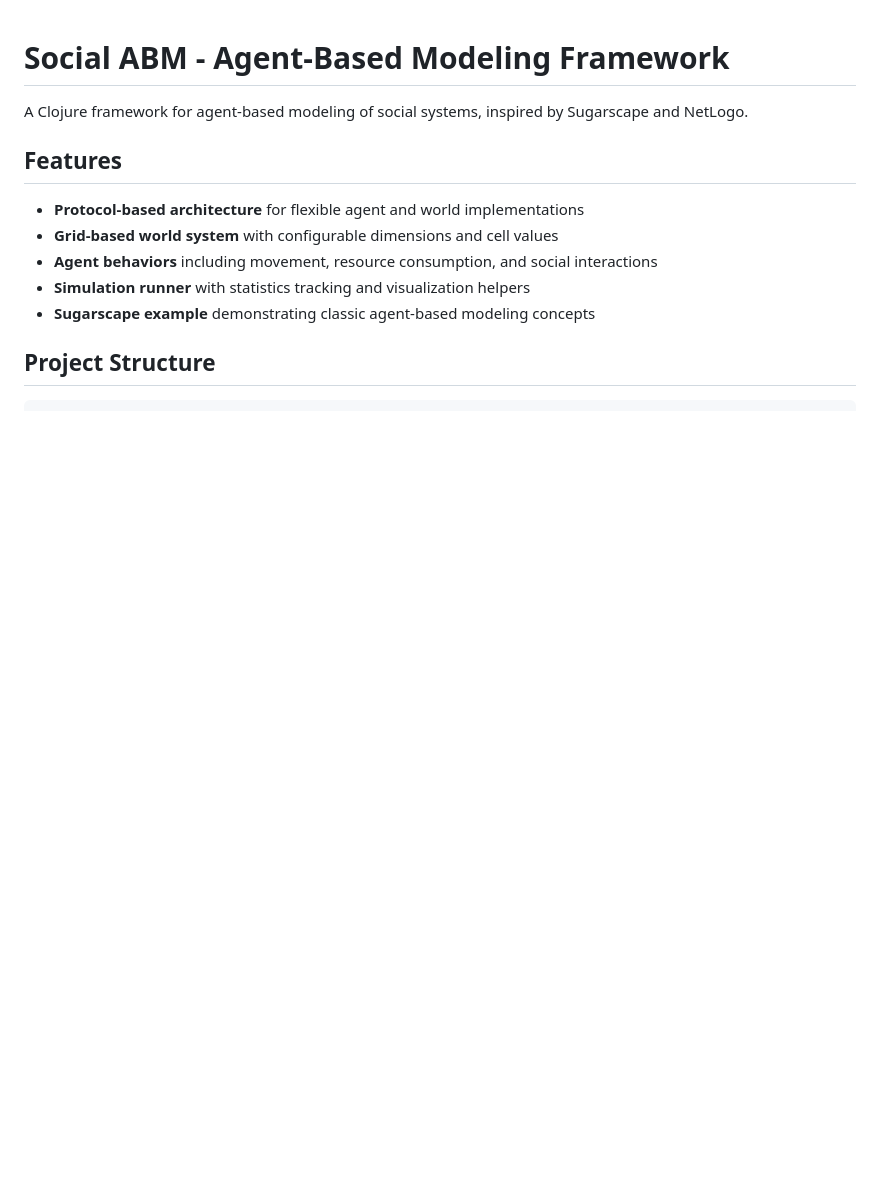
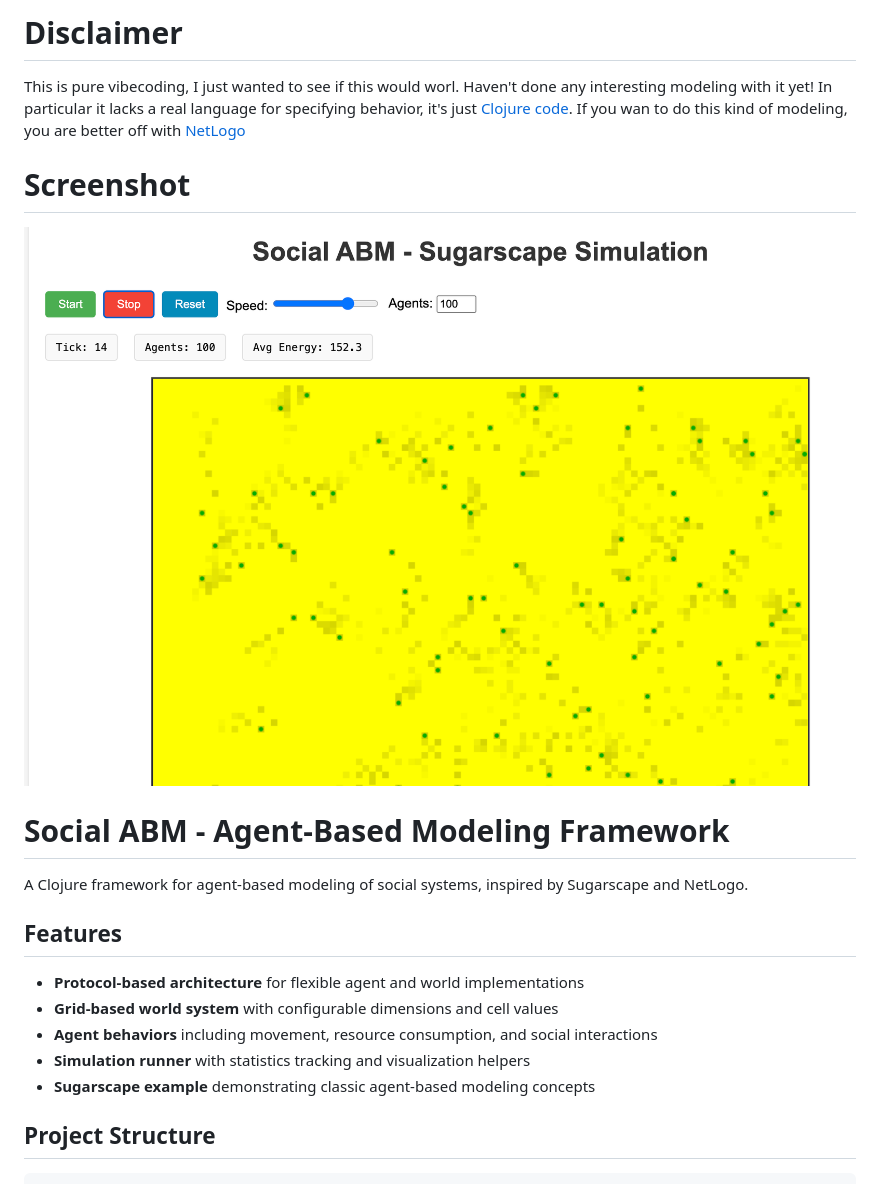
Before and after one commit to mtravers/tiwdll, a Markdown page: README.md, the part around the change. Drawn GitHub-style; pictures changed too: media/README-1.png (added); blank space fills up the shorter version.

Commit message:
add screenshot

```diff
--- a/README.md
+++ b/README.md
@@ -1,3 +1,11 @@
+# Disclaimer
+
+This is pure vibecoding, I just wanted to see if this would worl. Haven't done any interesting modeling with it yet! In particular it lacks a real language for specifying behavior, it's just [Clojure code](https://github.com/mtravers/tiwdll/blob/main/src/social_abm/browser/sugarscape.cljs#L49). If you wan to do this kind of modeling, you are better off with [NetLogo](https://ccl.northwestern.edu/netlogo/index.shtml)
+
+# Screenshot
+
+![](media/README-1.png)
+
 # Social ABM - Agent-Based Modeling Framework
 
 A Clojure framework for agent-based modeling of social systems, inspired by Sugarscape and NetLogo.
```
